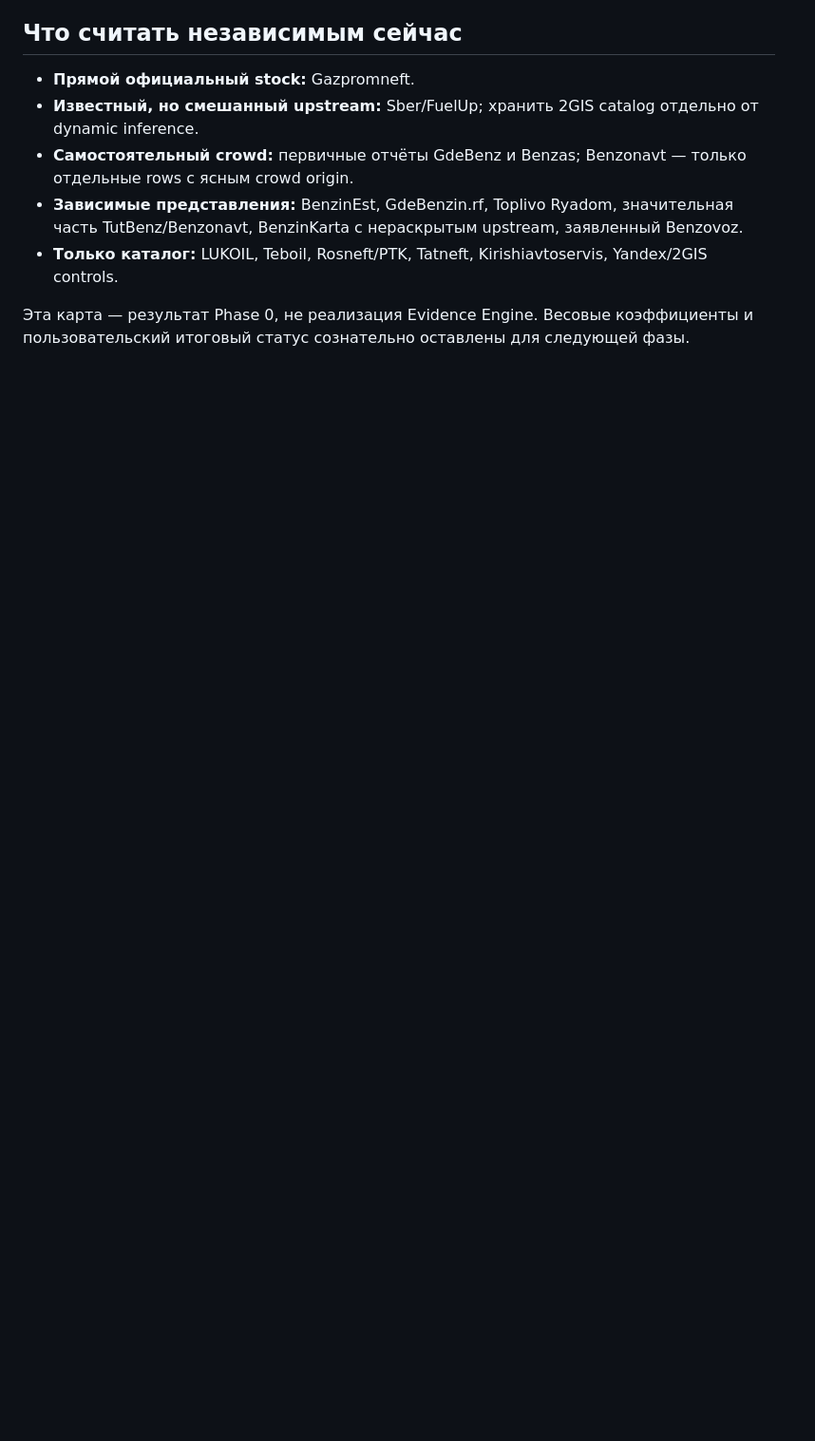
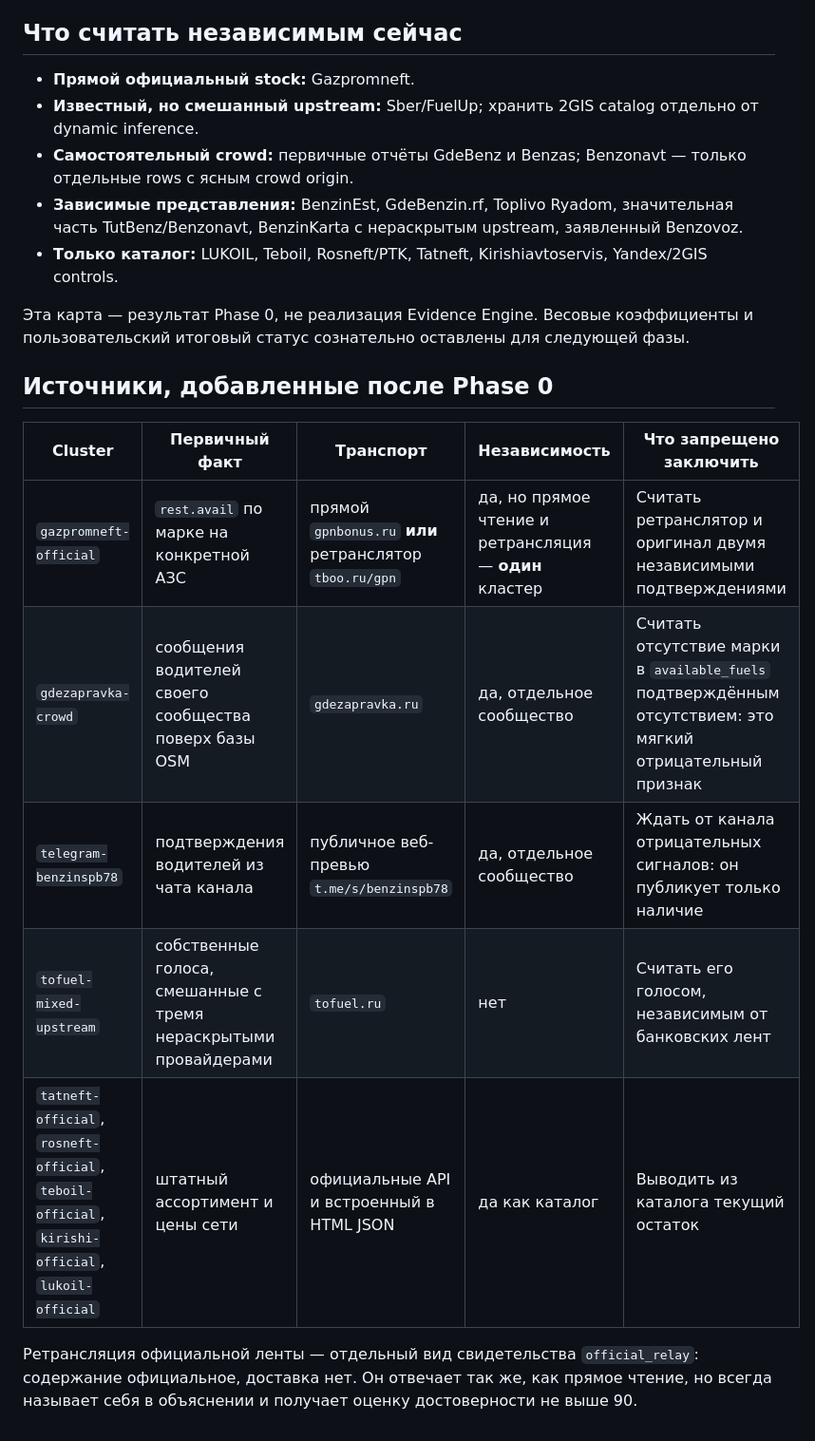
Before and after one commit to ogrebete-max/spb-fuel-intelligence, a Markdown page: docs/provenance-map.md, the part around the change. Shown at 95% size. Rendered like a GitHub page; blank space fills up the shorter version.

Commit message:
Document the provenance clusters of the sources added after Phase 0
Co-Authored-By: Claude Opus 5 <noreply@anthropic.com>

```diff
--- a/docs/provenance-map.md
+++ b/docs/provenance-map.md
@@ -103,3 +103,16 @@ raw_fixture_sha256
 - **Только каталог:** LUKOIL, Teboil, Rosneft/PTK, Tatneft, Kirishiavtoservis, Yandex/2GIS controls.
 
 Эта карта — результат Phase 0, не реализация Evidence Engine. Весовые коэффициенты и пользовательский итоговый статус сознательно оставлены для следующей фазы.
+
+
+## Источники, добавленные после Phase 0
+
+| Cluster | Первичный факт | Транспорт | Независимость | Что запрещено заключить |
+|---|---|---|---|---|
+| `gazpromneft-official` | `rest.avail` по марке на конкретной АЗС | прямой `gpnbonus.ru` **или** ретранслятор `tboo.ru/gpn` | да, но прямое чтение и ретрансляция — **один** кластер | Считать ретранслятор и оригинал двумя независимыми подтверждениями |
+| `gdezapravka-crowd` | сообщения водителей своего сообщества поверх базы OSM | `gdezapravka.ru` | да, отдельное сообщество | Считать отсутствие марки в `available_fuels` подтверждённым отсутствием: это мягкий отрицательный признак |
+| `telegram-benzinspb78` | подтверждения водителей из чата канала | публичное веб-превью `t.me/s/benzinspb78` | да, отдельное сообщество | Ждать от канала отрицательных сигналов: он публикует только наличие |
+| `tofuel-mixed-upstream` | собственные голоса, смешанные с тремя нераскрытыми провайдерами | `tofuel.ru` | нет | Считать его голосом, независимым от банковских лент |
+| `tatneft-official`, `rosneft-official`, `teboil-official`, `kirishi-official`, `lukoil-official` | штатный ассортимент и цены сети | официальные API и встроенный в HTML JSON | да как каталог | Выводить из каталога текущий остаток |
+
+Ретрансляция официальной ленты — отдельный вид свидетельства `official_relay`: содержание официальное, доставка нет. Он отвечает так же, как прямое чтение, но всегда называет себя в объяснении и получает оценку достоверности не выше 90.
```
